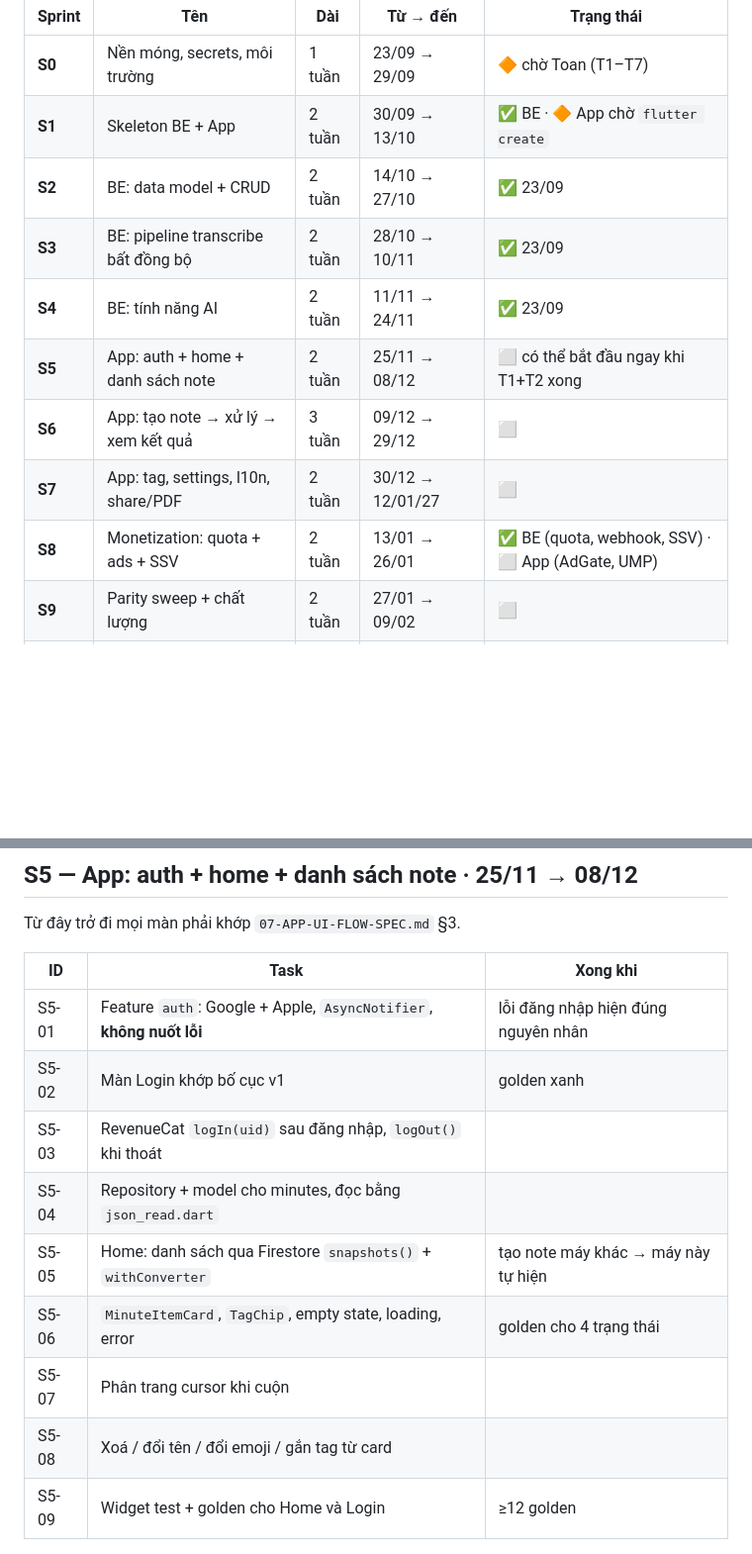
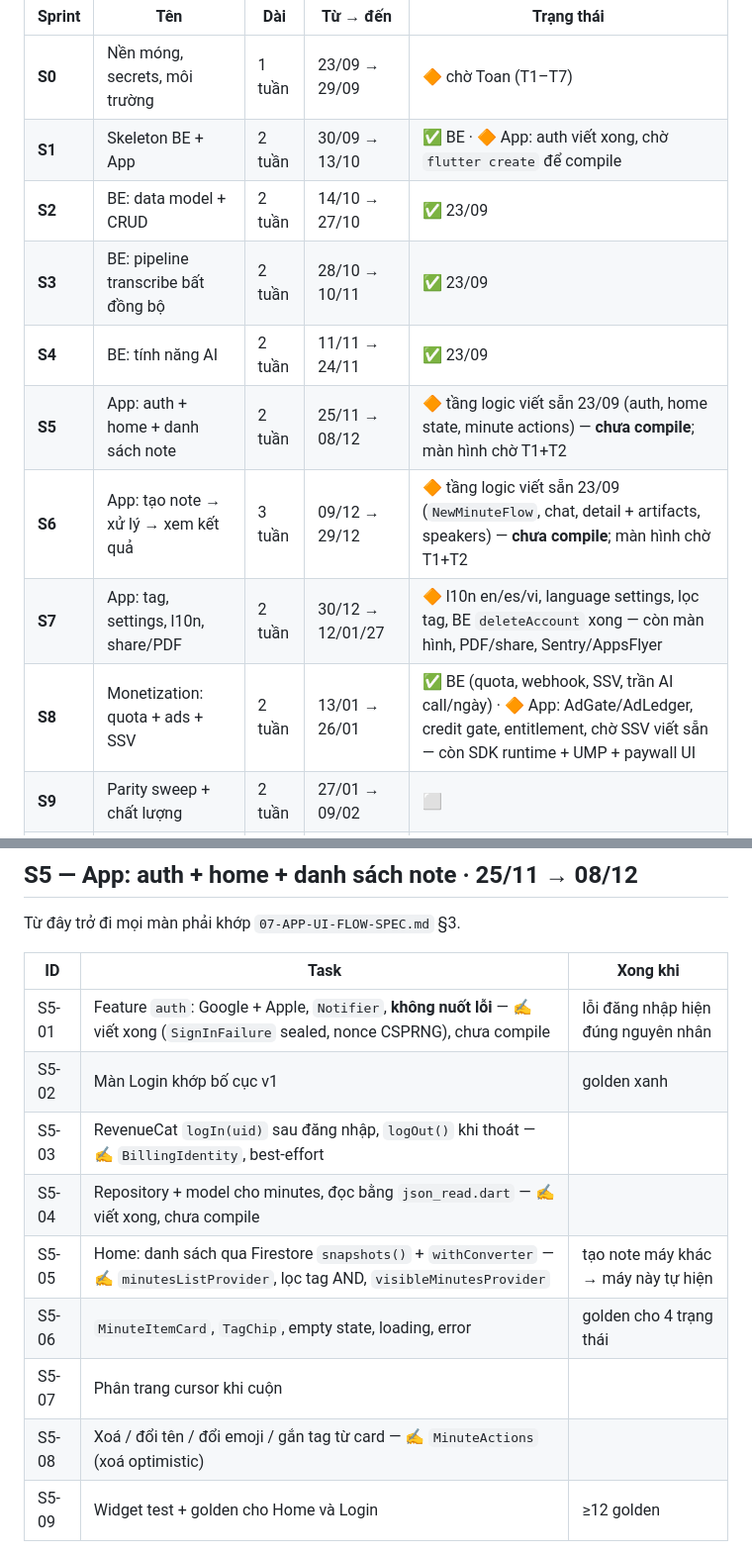
Before and after one commit to doxuto/oneai, a Markdown page: docs/09-ROADMAP.md, 2 parts joined by grey strips. Shown at 99% size. GitHub-like rendering; blank space fills up the shorter version.

```diff
--- a/docs/09-ROADMAP.md
+++ b/docs/09-ROADMAP.md
@@ -14,14 +14,14 @@ dưới đây giữ nguyên cho phía App; phía backend còn lại chỉ là vi
 | Sprint | Tên | Dài | Từ → đến | Trạng thái |
 |---|---|---|---|---|
 | **S0** | Nền móng, secrets, môi trường | 1 tuần | 23/09 → 29/09 | 🔶 chờ Toan (T1–T7) |
-| **S1** | Skeleton BE + App | 2 tuần | 30/09 → 13/10 | ✅ BE · 🔶 App chờ `flutter create` |
+| **S1** | Skeleton BE + App | 2 tuần | 30/09 → 13/10 | ✅ BE · 🔶 App: auth viết xong, chờ `flutter create` để compile |
 | **S2** | BE: data model + CRUD | 2 tuần | 14/10 → 27/10 | ✅ 23/09 |
 | **S3** | BE: pipeline transcribe bất đồng bộ | 2 tuần | 28/10 → 10/11 | ✅ 23/09 |
 | **S4** | BE: tính năng AI | 2 tuần | 11/11 → 24/11 | ✅ 23/09 |
-| **S5** | App: auth + home + danh sách note | 2 tuần | 25/11 → 08/12 | ⬜ có thể bắt đầu ngay khi T1+T2 xong |
-| **S6** | App: tạo note → xử lý → xem kết quả | 3 tuần | 09/12 → 29/12 | ⬜ |
-| **S7** | App: tag, settings, l10n, share/PDF | 2 tuần | 30/12 → 12/01/27 | ⬜ |
-| **S8** | Monetization: quota + ads + SSV | 2 tuần | 13/01 → 26/01 | ✅ BE (quota, webhook, SSV) · ⬜ App (AdGate, UMP) |
+| **S5** | App: auth + home + danh sách note | 2 tuần | 25/11 → 08/12 | 🔶 tầng logic viết sẵn 23/09 (auth, home state, minute actions) — **chưa compile**; màn hình chờ T1+T2 |
+| **S6** | App: tạo note → xử lý → xem kết quả | 3 tuần | 09/12 → 29/12 | 🔶 tầng logic viết sẵn 23/09 (`NewMinuteFlow`, chat, detail + artifacts, speakers) — **chưa compile**; màn hình chờ T1+T2 |
+| **S7** | App: tag, settings, l10n, share/PDF | 2 tuần | 30/12 → 12/01/27 | 🔶 l10n en/es/vi, language settings, lọc tag, BE `deleteAccount` xong — còn màn hình, PDF/share, Sentry/AppsFlyer |
+| **S8** | Monetization: quota + ads + SSV | 2 tuần | 13/01 → 26/01 | ✅ BE (quota, webhook, SSV, trần AI call/ngày) · 🔶 App: AdGate/AdLedger, credit gate, entitlement, chờ SSV viết sẵn — còn SDK runtime + UMP + paywall UI |
 | **S9** | Parity sweep + chất lượng | 2 tuần | 27/01 → 09/02 | ⬜ |
 | **S10** | Phát hành | 2 tuần | 10/02 → 23/02/27 | ⬜ |
 
@@ -143,14 +143,14 @@ Từ đây trở đi mọi màn phải khớp `07-APP-UI-FLOW-SPEC.md` §3.
 
 | ID | Task | Xong khi |
 |---|---|---|
-| S5-01 | Feature `auth`: Google + Apple, `AsyncNotifier`, **không nuốt lỗi** | lỗi đăng nhập hiện đúng nguyên nhân |
+| S5-01 | Feature `auth`: Google + Apple, `Notifier`, **không nuốt lỗi** — ✍️ viết xong (`SignInFailure` sealed, nonce CSPRNG), chưa compile | lỗi đăng nhập hiện đúng nguyên nhân |
 | S5-02 | Màn Login khớp bố cục v1 | golden xanh |
-| S5-03 | RevenueCat `logIn(uid)` sau đăng nhập, `logOut()` khi thoát | |
-| S5-04 | Repository + model cho minutes, đọc bằng `json_read.dart` | |
-| S5-05 | Home: danh sách qua Firestore `snapshots()` + `withConverter` | tạo note máy khác → máy này tự hiện |
+| S5-03 | RevenueCat `logIn(uid)` sau đăng nhập, `logOut()` khi thoát — ✍️ `BillingIdentity`, best-effort | |
+| S5-04 | Repository + model cho minutes, đọc bằng `json_read.dart` — ✍️ viết xong, chưa compile | |
+| S5-05 | Home: danh sách qua Firestore `snapshots()` + `withConverter` — ✍️ `minutesListProvider`, lọc tag AND, `visibleMinutesProvider` | tạo note máy khác → máy này tự hiện |
 | S5-06 | `MinuteItemCard`, `TagChip`, empty state, loading, error | golden cho 4 trạng thái |
 | S5-07 | Phân trang cursor khi cuộn | |
-| S5-08 | Xoá / đổi tên / đổi emoji / gắn tag từ card | |
+| S5-08 | Xoá / đổi tên / đổi emoji / gắn tag từ card — ✍️ `MinuteActions` (xoá optimistic) | |
 | S5-09 | Widget test + golden cho Home và Login | ≥12 golden |
 
 **Cổng ra (M3):** đăng nhập thật, thấy note thật từ BE mới.
```
Also changed, not shown: other parts of docs/09-ROADMAP.md (+9 -9 lines).
